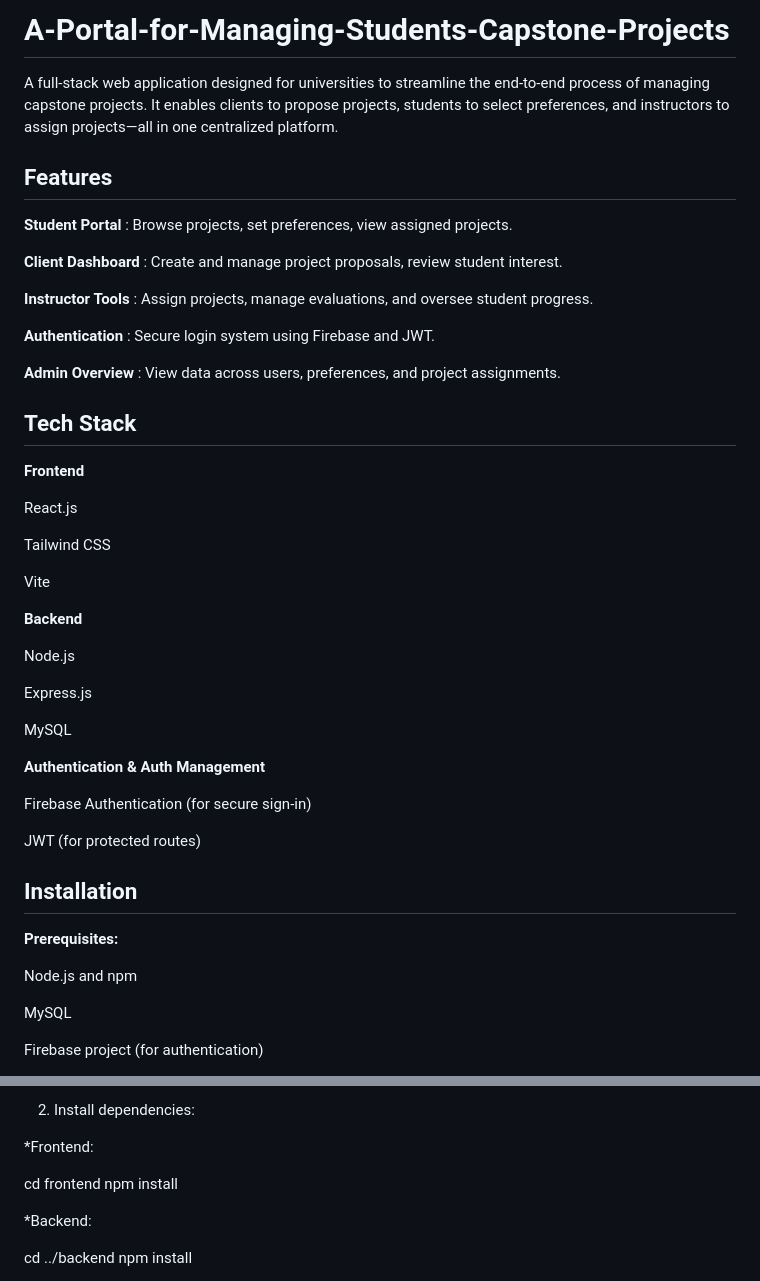
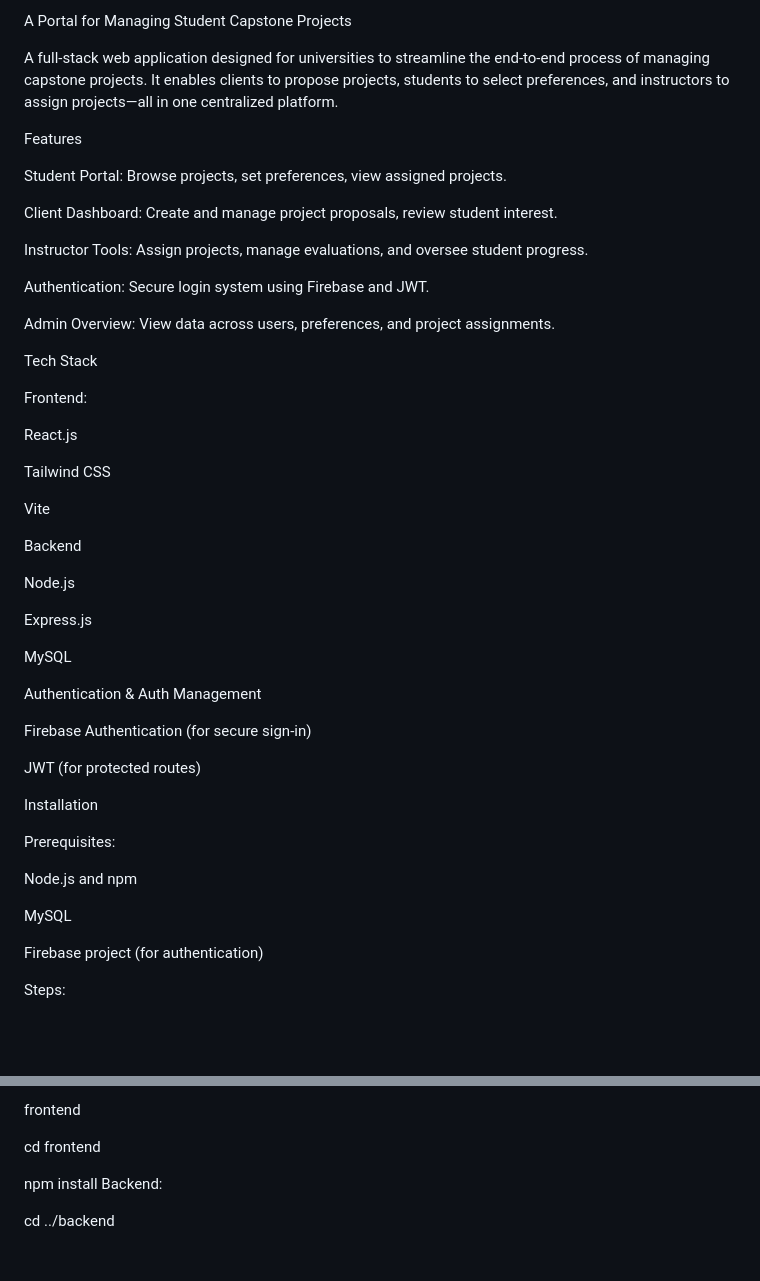
Before and after one commit to VijayTummalapalli3715/A-Portal-for-Managing-Students-Capstone-Projects, a Markdown page: README.md, 2 parts joined by grey strips. GitHub-like rendering; blank space fills up the shorter version.

```diff
--- a/README.md
+++ b/README.md
@@ -1,24 +1,22 @@
-# A-Portal-for-Managing-Students-Capstone-Projects
+A Portal for Managing Student Capstone Projects
 
 A full-stack web application designed for universities to streamline the end-to-end process of managing capstone projects. It enables clients to propose projects, students to select preferences, and instructors to assign projects—all in one centralized platform.
 
+Features
 
-## Features
+Student Portal: Browse projects, set preferences, view assigned projects.
 
-**Student Portal** : Browse projects, set preferences, view assigned projects.
+Client Dashboard: Create and manage project proposals, review student interest.
 
-**Client Dashboard** : Create and manage project proposals, review student interest.
+Instructor Tools: Assign projects, manage evaluations, and oversee student progress.
 
-**Instructor Tools** : Assign projects, manage evaluations, and oversee student progress.
+Authentication: Secure login system using Firebase and JWT.
 
-**Authentication** : Secure login system using Firebase and JWT.
+Admin Overview: View data across users, preferences, and project assignments.
 
-**Admin Overview** : View data across users, preferences, and project assignments.
+Tech Stack
 
-
-## Tech Stack
-
-**Frontend**
+Frontend:
 
 React.js
 
@@ -26,8 +24,7 @@ Tailwind CSS
 
 Vite
 
-
-**Backend**
+Backend
 
 Node.js
 
@@ -35,17 +32,15 @@ Express.js
 
 MySQL
 
-
-**Authentication & Auth Management**
+Authentication & Auth Management
 
 Firebase Authentication (for secure sign-in)
 
 JWT (for protected routes)
 
+Installation
 
-## Installation
-
-**Prerequisites:**
+Prerequisites:
 
 Node.js and npm
 
@@ -53,4 +48,5 @@ MySQL
 
 Firebase project (for authentication)
 
+Steps:
 
@@ -63,13 +59,11 @@ cd capstone-portal
 
-
-2. Install dependencies:
-
-*Frontend:
+frontend
 
 cd frontend
+
 npm install
-
-*Backend:
+Backend:
 
 cd ../backend
+
 npm install
```
Also changed, not shown: other parts of README.md (+57 -92 lines).
